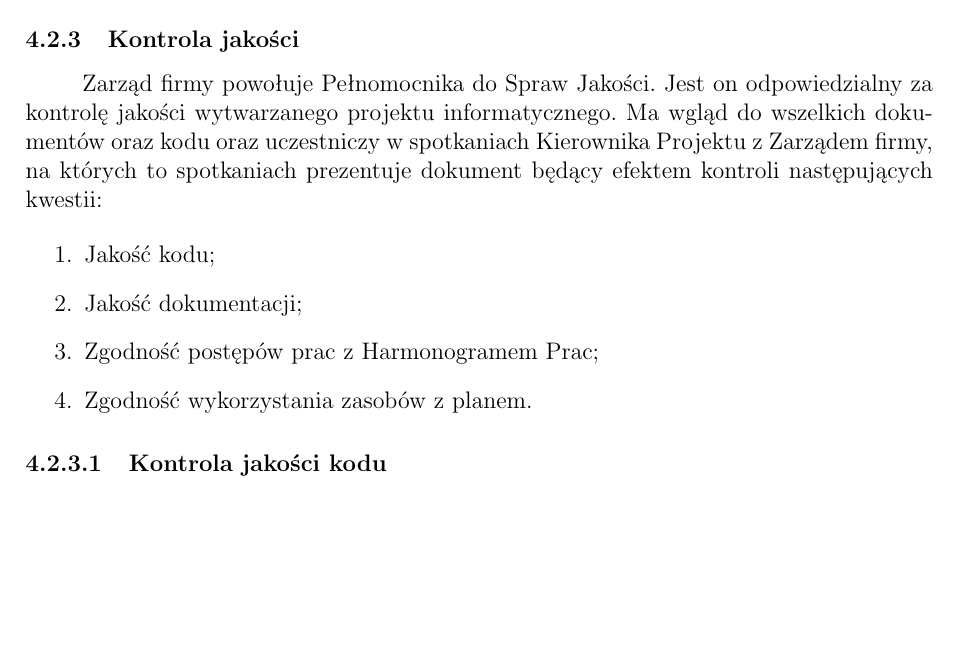
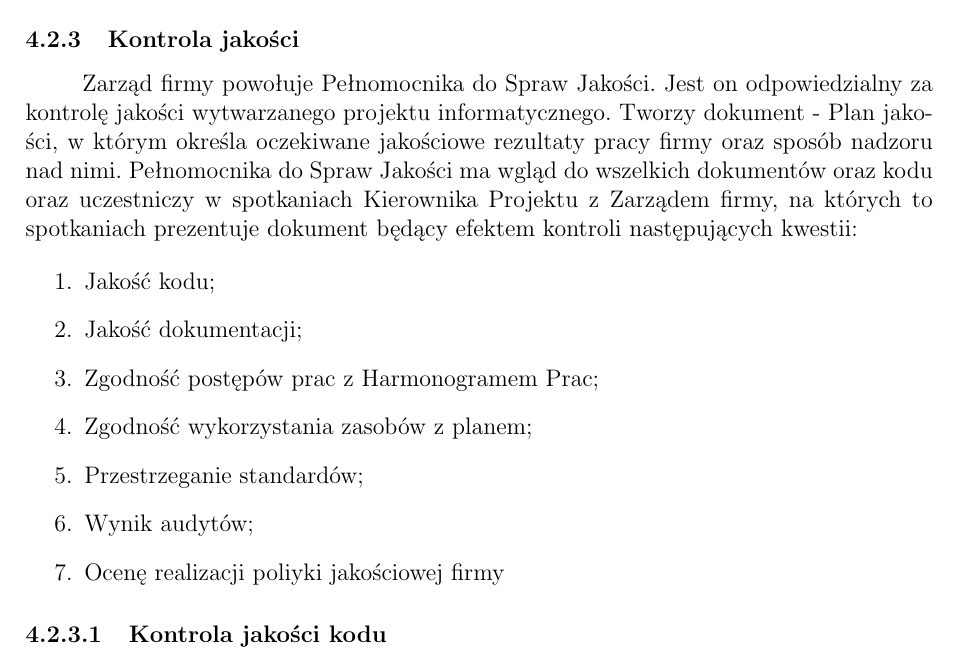
Before and after one commit to Dangield/ZPI, a LaTeX document (sprawozdanie.tex, which reads Procedury_kontroli_i_sterowania.tex): part of page 11 of 19, cut so that both start at the same text, the shorter picture padded with empty space. The pictures show the PDF file sprawozdanie.pdf that the author committed with the source; the source files are stored in an older character set and shown here as Unicode.

Commit message:
drobne poprawki v3

```diff
--- a/Procedury_kontroli_i_sterowania.tex
+++ b/Procedury_kontroli_i_sterowania.tex
@@ -65,13 +65,16 @@
 Wszyscy pracownicy wyrażający taką chęć, mogą wziąć udział w bezpłatnym szkoleniu z używania platformy Slack, Mantis oraz używanego wewnątrz firmy oprogramowania CRM, aby poruszać się swobodnie i efektywnie w tych środowiskach. Oprócz tego, co miesiąc, w poniedziałki, będą odbywały się szkolenia z oprogramowania smartwatchy dla programistów i sztucznych sieci neuronowych oraz z kursy rozwijające umiejętności miękkie dla osób odpowiedzialnych za kontakt z klientem.
 
 \subsubsection{Kontrola jakości}
-Zarząd firmy powołuje Pełnomocnika do Spraw Jakości. Jest on odpowiedzialny za kontrolę jakości wytwarzanego projektu informatycznego. Ma wgląd do wszelkich dokumentów oraz kodu oraz uczestniczy w spotkaniach Kierownika Projektu z Zarządem firmy, na których to spotkaniach prezentuje dokument będący efektem kontroli następujących kwestii:
+Zarząd firmy powołuje Pełnomocnika do Spraw Jakości. Jest on odpowiedzialny za kontrolę jakości wytwarzanego projektu informatycznego. Tworzy dokument - Plan jakości, w którym określa oczekiwane jakościowe rezultaty pracy firmy oraz sposób nadzoru nad nimi. Pełnomocnika do Spraw Jakości ma wgląd do wszelkich dokumentów oraz kodu oraz uczestniczy w spotkaniach Kierownika Projektu z Zarządem firmy, na których to spotkaniach prezentuje dokument będący efektem kontroli następujących kwestii:
 
 \begin{enumerate}
 	\item Jakość kodu;
 	\item Jakość dokumentacji;
 	\item Zgodność postępów prac z Harmonogramem Prac;
-	\item Zgodność wykorzystania zasobów z planem.
+	\item Zgodność wykorzystania zasobów z planem;
+	\item Przestrzeganie standardów;
+	\item Wynik audytów;
+	\item Ocenę realizacji poliyki jakościowej firmy
 \end{enumerate}
 
 \myparagraph{Kontrola jakości kodu}
```
Also changed, not shown: sprawozdanie.pdf.
